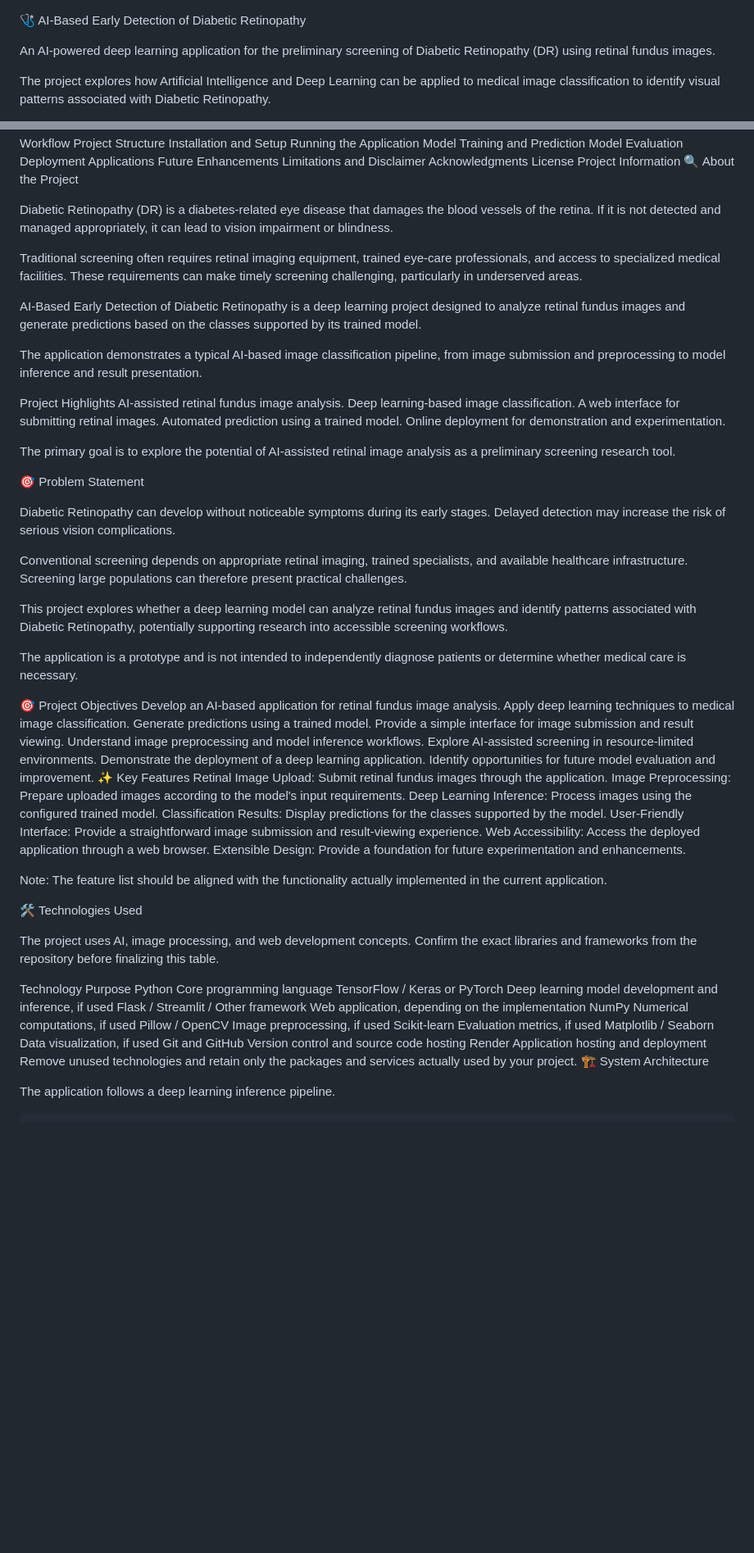
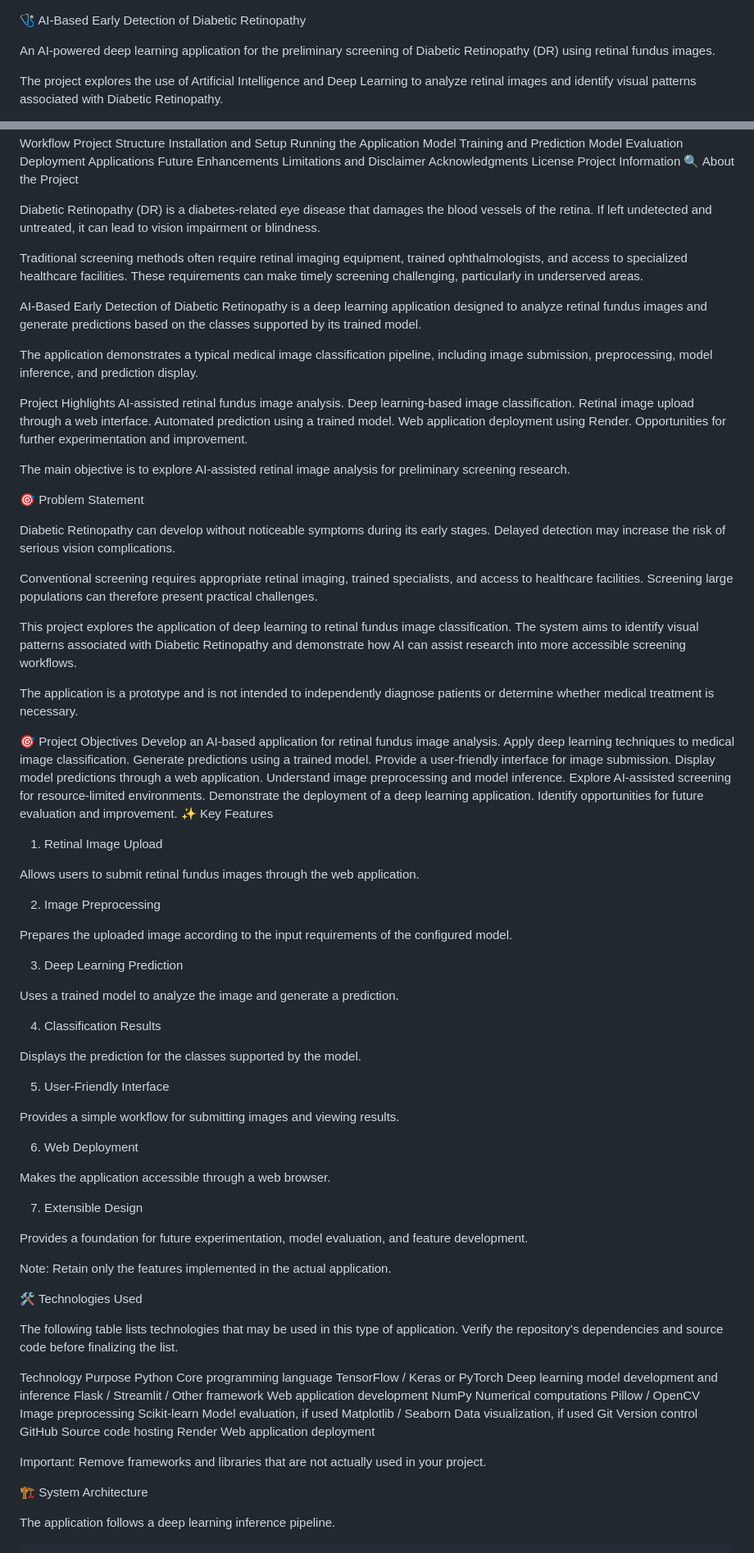
Before and after one commit to PurnaTejitha12/AI-Based-Early-Detection-of-Diabetic-Retinopathy, a Markdown page: README.md, 2 parts joined by grey strips. Shown at 82% size. Rendered like a GitHub page; blank space fills up the shorter version.

```diff
--- a/README.md
+++ b/README.md
@@ -2,5 +2,5 @@
 
 An AI-powered deep learning application for the preliminary screening of Diabetic Retinopathy (DR) using retinal fundus images.
 
-The project explores how Artificial Intelligence and Deep Learning can be applied to medical image classification to identify visual patterns associated with Diabetic Retinopathy.
+The project explores the use of Artificial Intelligence and Deep Learning to analyze retinal images and identify visual patterns associated with Diabetic Retinopathy.
 
@@ -33,68 +29,93 @@ License
 Project Information
 🔍 About the Project
 
-Diabetic Retinopathy (DR) is a diabetes-related eye disease that damages the blood vessels of the retina. If it is not detected and managed appropriately, it can lead to vision impairment or blindness.
+Diabetic Retinopathy (DR) is a diabetes-related eye disease that damages the blood vessels of the retina. If left undetected and untreated, it can lead to vision impairment or blindness.
 
-Traditional screening often requires retinal imaging equipment, trained eye-care professionals, and access to specialized medical facilities. These requirements can make timely screening challenging, particularly in underserved areas.
+Traditional screening methods often require retinal imaging equipment, trained ophthalmologists, and access to specialized healthcare facilities. These requirements can make timely screening challenging, particularly in underserved areas.
 
-AI-Based Early Detection of Diabetic Retinopathy is a deep learning project designed to analyze retinal fundus images and generate predictions based on the classes supported by its trained model.
+AI-Based Early Detection of Diabetic Retinopathy is a deep learning application designed to analyze retinal fundus images and generate predictions based on the classes supported by its trained model.
 
-The application demonstrates a typical AI-based image classification pipeline, from image submission and preprocessing to model inference and result presentation.
+The application demonstrates a typical medical image classification pipeline, including image submission, preprocessing, model inference, and prediction display.
 
 Project Highlights
 AI-assisted retinal fundus image analysis.
 Deep learning-based image classification.
-A web interface for submitting retinal images.
+Retinal image upload through a web interface.
 Automated prediction using a trained model.
-Online deployment for demonstration and experimentation.
+Web application deployment using Render.
+Opportunities for further experimentation and improvement.
 
-The primary goal is to explore the potential of AI-assisted retinal image analysis as a preliminary screening research tool.
+The main objective is to explore AI-assisted retinal image analysis for preliminary screening research.
 
 🎯 Problem Statement
 
 Diabetic Retinopathy can develop without noticeable symptoms during its early stages. Delayed detection may increase the risk of serious vision complications.
 
-Conventional screening depends on appropriate retinal imaging, trained specialists, and available healthcare infrastructure. Screening large populations can therefore present practical challenges.
+Conventional screening requires appropriate retinal imaging, trained specialists, and access to healthcare facilities. Screening large populations can therefore present practical challenges.
 
-This project explores whether a deep learning model can analyze retinal fundus images and identify patterns associated with Diabetic Retinopathy, potentially supporting research into accessible screening workflows.
+This project explores the application of deep learning to retinal fundus image classification. The system aims to identify visual patterns associated with Diabetic Retinopathy and demonstrate how AI can assist research into more accessible screening workflows.
 
-The application is a prototype and is not intended to independently diagnose patients or determine whether medical care is necessary.
+The application is a prototype and is not intended to independently diagnose patients or determine whether medical treatment is necessary.
 
 🎯 Project Objectives
 Develop an AI-based application for retinal fundus image analysis.
 Apply deep learning techniques to medical image classification.
 Generate predictions using a trained model.
-Provide a simple interface for image submission and result viewing.
-Understand image preprocessing and model inference workflows.
-Explore AI-assisted screening in resource-limited environments.
+Provide a user-friendly interface for image submission.
+Display model predictions through a web application.
+Understand image preprocessing and model inference.
+Explore AI-assisted screening for resource-limited environments.
 Demonstrate the deployment of a deep learning application.
-Identify opportunities for future model evaluation and improvement.
+Identify opportunities for future evaluation and improvement.
 ✨ Key Features
-Retinal Image Upload: Submit retinal fundus images through the application.
-Image Preprocessing: Prepare uploaded images according to the model's input requirements.
-Deep Learning Inference: Process images using the configured trained model.
-Classification Results: Display predictions for the classes supported by the model.
-User-Friendly Interface: Provide a straightforward image submission and result-viewing experience.
-Web Accessibility: Access the deployed application through a web browser.
-Extensible Design: Provide a foundation for future experimentation and enhancements.
+1. Retinal Image Upload
 
-Note: The feature list should be aligned with the functionality actually implemented in the current application.
+Allows users to submit retinal fundus images through the web application.
+
+2. Image Preprocessing
+
+Prepares the uploaded image according to the input requirements of the configured model.
+
+3. Deep Learning Prediction
+
+Uses a trained model to analyze the image and generate a prediction.
+
+4. Classification Results
+
+Displays the prediction for the classes supported by the model.
+
+5. User-Friendly Interface
+
+Provides a simple workflow for submitting images and viewing results.
+
+6. Web Deployment
+
+Makes the application accessible through a web browser.
+
+7. Extensible Design
+
+Provides a foundation for future experimentation, model evaluation, and feature development.
+
+Note: Retain only the features implemented in the actual application.
 
 🛠️ Technologies Used
 
-The project uses AI, image processing, and web development concepts. Confirm the exact libraries and frameworks from the repository before finalizing this table.
+The following table lists technologies that may be used in this type of application. Verify the repository's dependencies and source code before finalizing the list.
 
 Technology	Purpose
 Python	Core programming language
-TensorFlow / Keras or PyTorch	Deep learning model development and inference, if used
-Flask / Streamlit / Other framework	Web application, depending on the implementation
-NumPy	Numerical computations, if used
-Pillow / OpenCV	Image preprocessing, if used
-Scikit-learn	Evaluation metrics, if used
+TensorFlow / Keras or PyTorch	Deep learning model development and inference
+Flask / Streamlit / Other framework	Web application development
+NumPy	Numerical computations
+Pillow / OpenCV	Image preprocessing
+Scikit-learn	Model evaluation, if used
 Matplotlib / Seaborn	Data visualization, if used
-Git and GitHub	Version control and source code hosting
-Render	Application hosting and deployment
-Remove unused technologies and retain only the packages and services actually used by your project.
+Git	Version control
+GitHub	Source code hosting
+Render	Web application deployment
+
+Important: Remove frameworks and libraries that are not actually used in your project.
+
 🏗️ System Architecture
 
 The application follows a deep learning inference pipeline.
```
Also changed, not shown: other parts of README.md (+127 -131 lines).
